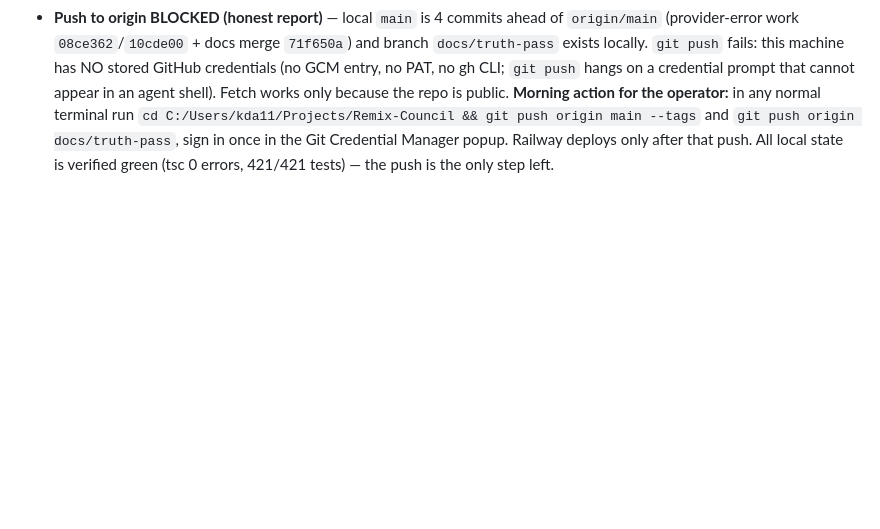
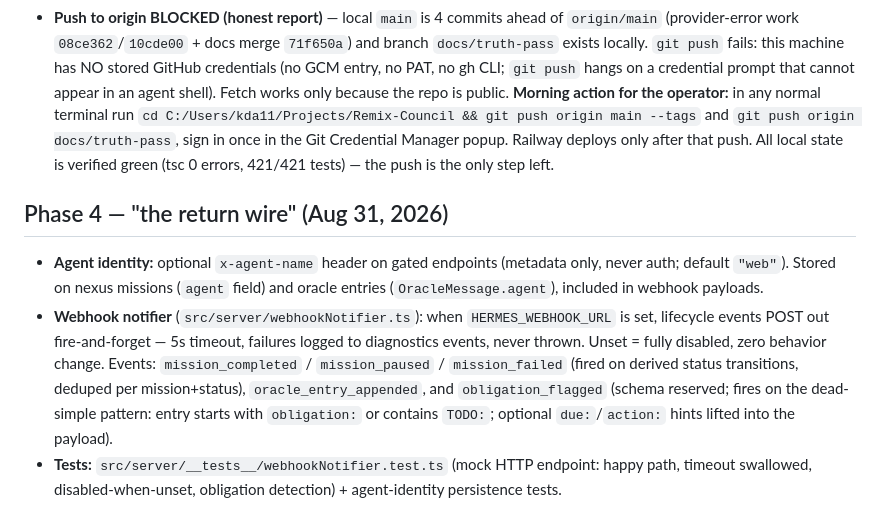
Before and after one commit to KidMystery/Remix-Council, a Markdown page: WORKLOG.md, the part around the change. Rendered like a GitHub page; blank space fills up the shorter version.

Commit message:
Phase 4: docs — HERMES_WEBHOOK_URL env var + agent identity in HANDBOOK, Phase 4 entry in WORKLOG

```diff
--- a/WORKLOG.md
+++ b/WORKLOG.md
@@ -49,3 +49,9 @@ Every completed action, newest session block first. Format: date — what — wh
   Manager popup. Railway deploys only after that push. All local state is
   verified green (tsc 0 errors, 421/421 tests) — the push is the only step
   left.
+
+## Phase 4 — "the return wire" (Aug 31, 2026)
+
+- **Agent identity:** optional `x-agent-name` header on gated endpoints (metadata only, never auth; default `"web"`). Stored on nexus missions (`agent` field) and oracle entries (`OracleMessage.agent`), included in webhook payloads.
+- **Webhook notifier** (`src/server/webhookNotifier.ts`): when `HERMES_WEBHOOK_URL` is set, lifecycle events POST out fire-and-forget — 5s timeout, failures logged to diagnostics events, never thrown. Unset = fully disabled, zero behavior change. Events: `mission_completed` / `mission_paused` / `mission_failed` (fired on derived status transitions, deduped per mission+status), `oracle_entry_appended`, and `obligation_flagged` (schema reserved; fires on the dead-simple pattern: entry starts with `obligation:` or contains `TODO:`; optional `due:`/`action:` hints lifted into the payload).
+- **Tests:** `src/server/__tests__/webhookNotifier.test.ts` (mock HTTP endpoint: happy path, timeout swallowed, disabled-when-unset, obligation detection) + agent-identity persistence tests.
```
Also changed, not shown: HANDBOOK.md (+1 -0 lines).
